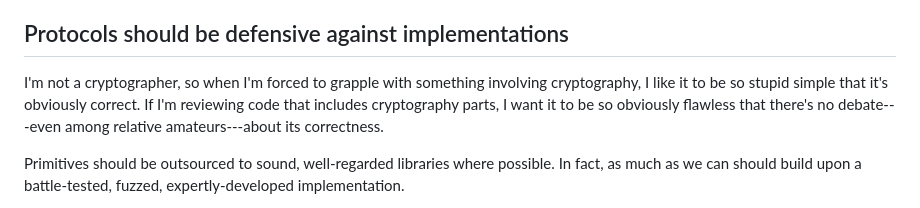
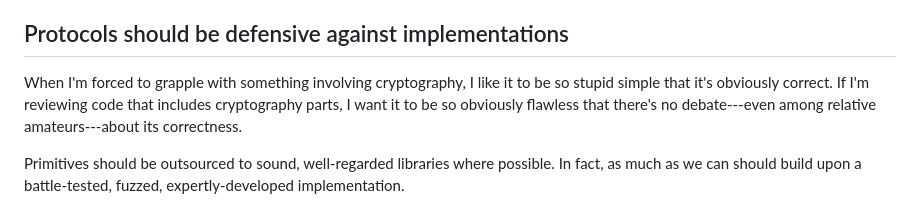
Before and after one commit to nathantypanski/nathantypanski.com, a Markdown page: blog/2021-12-24-jws-nightmare.md, the part around the change. Drawn GitHub-style.

Commit message:
be more authoritative: simple is good

```diff
--- a/blog/2021-12-24-jws-nightmare.md
+++ b/blog/2021-12-24-jws-nightmare.md
@@ -114,7 +114,7 @@ Unfortunately, the PASETO design invites [remarkably similar bugs to JWS](https:
 
 ## Protocols should be defensive against implementations
 
-I'm not a cryptographer, so when I'm forced to grapple with something involving cryptography, I like it to be so stupid simple that it's obviously correct. If I'm reviewing code that includes cryptography parts, I want it to be so obviously flawless that there's no debate---even among relative amateurs---about its correctness.
+When I'm forced to grapple with something involving cryptography, I like it to be so stupid simple that it's obviously correct. If I'm reviewing code that includes cryptography parts, I want it to be so obviously flawless that there's no debate---even among relative amateurs---about its correctness.
 
 Primitives should be outsourced to sound, well-regarded libraries where possible. In fact, as much as we can should build upon a battle-tested, fuzzed, expertly-developed implementation.
 
```
